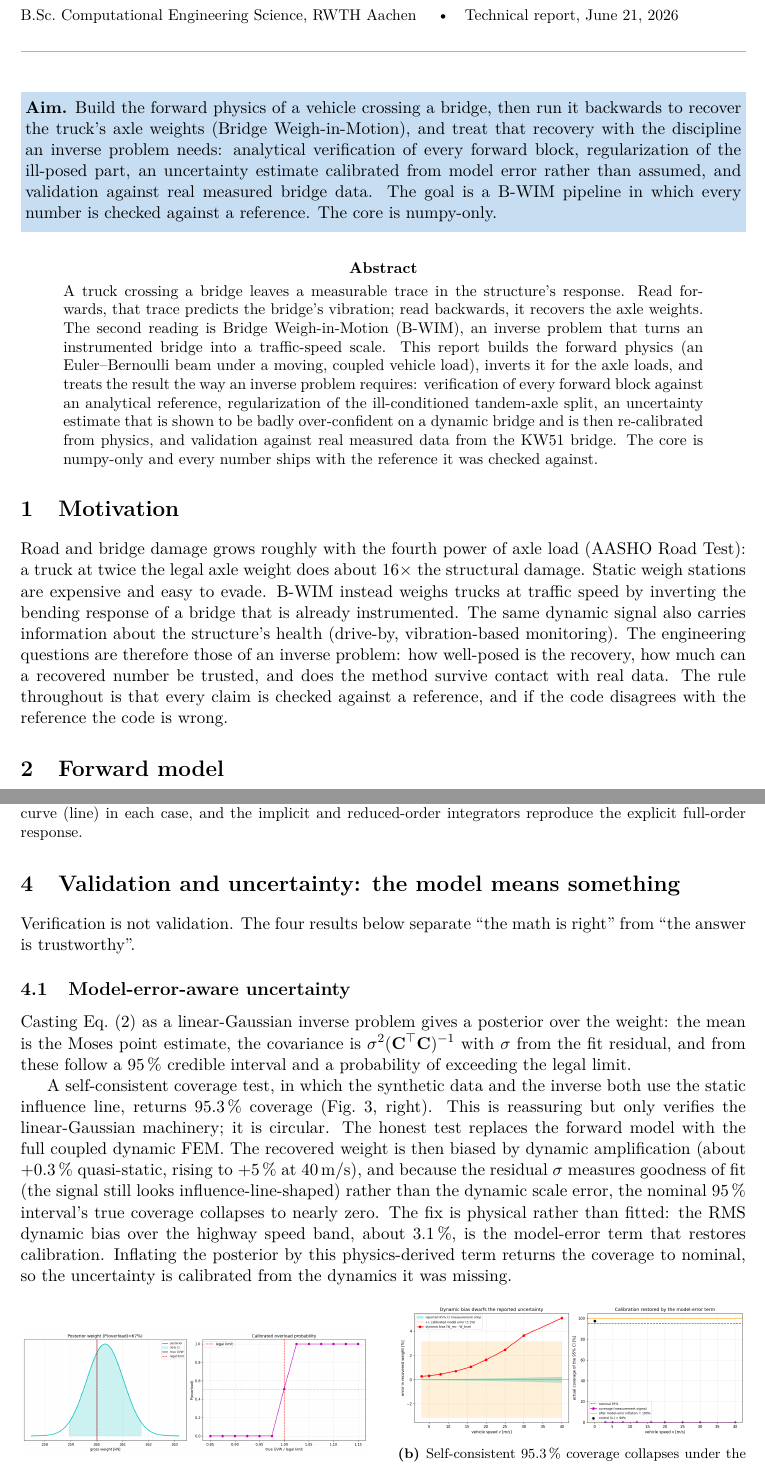
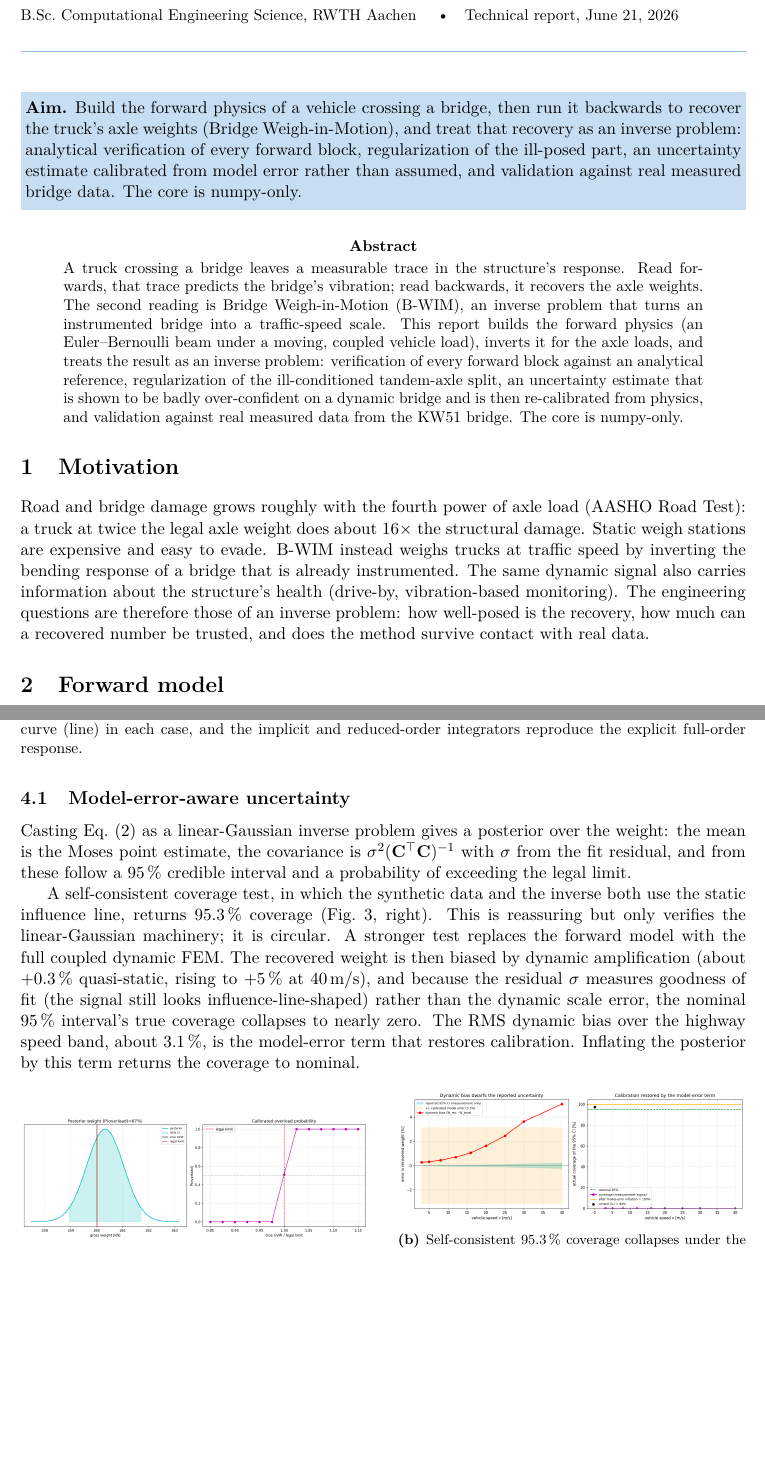
Before and after one commit to bypire/vbi-bridge-sim, a LaTeX paper (report/report.tex): two parts of pages 1 and 3 of 5, joined at a grey line, cut so that both start at the same text, the shorter picture padded with empty space. Compiled offline with pdfLaTeX.

Commit message:
Tighten report and README prose

```diff
--- a/report/report.tex
+++ b/report/report.tex
@@ -63,10 +63,9 @@
   \parbox{\dimexpr\textwidth-2\fboxsep\relax}{%
   \vspace{3pt}\textbf{Aim.} Build the forward physics of a vehicle crossing a bridge, then run
   it backwards to recover the truck's axle weights (Bridge Weigh-in-Motion), and treat that
-  recovery with the discipline an inverse problem needs: analytical verification of every
+  recovery as an inverse problem: analytical verification of every
   forward block, regularization of the ill-posed part, an uncertainty estimate calibrated from
-  model error rather than assumed, and validation against real measured bridge data. The goal is
-  a B-WIM pipeline in which every number is checked against a reference. The core is
+  model error rather than assumed, and validation against real measured bridge data. The core is
   numpy-only.\vspace{3pt}}}
 
 \vspace{1.0em}
@@ -78,11 +77,10 @@ that trace predicts the bridge's vibration; read backwards, it recovers the axle
 second reading is Bridge Weigh-in-Motion (B-WIM), an inverse problem that turns an instrumented
 bridge into a traffic-speed scale. This report builds the forward physics (an Euler--Bernoulli
 beam under a moving, coupled vehicle load), inverts it for the axle loads, and treats the result
-the way an inverse problem requires: verification of every forward block against an analytical
+as an inverse problem: verification of every forward block against an analytical
 reference, regularization of the ill-conditioned tandem-axle split, an uncertainty estimate that
 is shown to be badly over-confident on a dynamic bridge and is then re-calibrated from physics,
-and validation against real measured data from the KW51 bridge. The core is numpy-only and every
-number ships with the reference it was checked against.
+and validation against real measured data from the KW51 bridge. The core is numpy-only.
 \end{abstract}
 
 % ---------------------------------------------------------------------------
@@ -95,8 +93,6 @@ inverting the bending response of a bridge that is already instrumented. The sam
 also carries information about the structure's health (drive-by, vibration-based monitoring). The
 engineering questions are therefore those of an inverse problem: how well-posed is the recovery,
 how much can a recovered number be trusted, and does the method survive contact with real data.
-The rule throughout is that every claim is checked against a reference, and if the code disagrees
-with the reference the code is wrong.
 
 % ---------------------------------------------------------------------------
 \section{Forward model}
@@ -194,10 +190,10 @@ that the assembly, boundary conditions, and integration are right.
 \end{figure}
 
 % ---------------------------------------------------------------------------
-\section{Validation and uncertainty: the model means something}
+\section{Validation and uncertainty}
 % ---------------------------------------------------------------------------
-Verification is not validation. The four results below separate ``the math is right'' from ``the
-answer is trustworthy''.
+Verification is not validation. The four results below address whether the recovered answer can
+be trusted.
 
 \subsection{Model-error-aware uncertainty}
 Casting Eq.~\eqref{eq:moses} as a linear-Gaussian inverse problem gives a posterior over the
@@ -207,15 +203,14 @@ follow a 95\,\% credible interval and a probability of exceeding the legal limit
 
 A self-consistent coverage test, in which the synthetic data and the inverse both use the static
 influence line, returns 95.3\,\% coverage (Fig.~\ref{fig:coverage}, right). This is reassuring but
-only verifies the linear-Gaussian machinery; it is circular. The honest test replaces the forward
+only verifies the linear-Gaussian machinery; it is circular. A stronger test replaces the forward
 model with the full coupled dynamic FEM. The recovered weight is then biased by dynamic
 amplification (about $+0.3\,\%$ quasi-static, rising to $+5\,\%$ at 40\,m/s), and because the
 residual $\sigma$ measures goodness of fit (the signal still looks influence-line-shaped) rather
 than the dynamic scale error, the nominal 95\,\% interval's true coverage collapses to nearly
-zero. The fix is physical rather than fitted: the RMS dynamic bias over the highway speed band,
+zero. The RMS dynamic bias over the highway speed band,
 about $3.1\,\%$, is the model-error term that restores calibration. Inflating the posterior by
-this physics-derived term returns the coverage to nominal, so the uncertainty is calibrated from
-the dynamics it was missing.
+this term returns the coverage to nominal.
 
 \begin{figure}[h]
   \centering
```
Also changed, not shown: README.md, report/report.pdf, report/report.tex (20 more changed lines).
